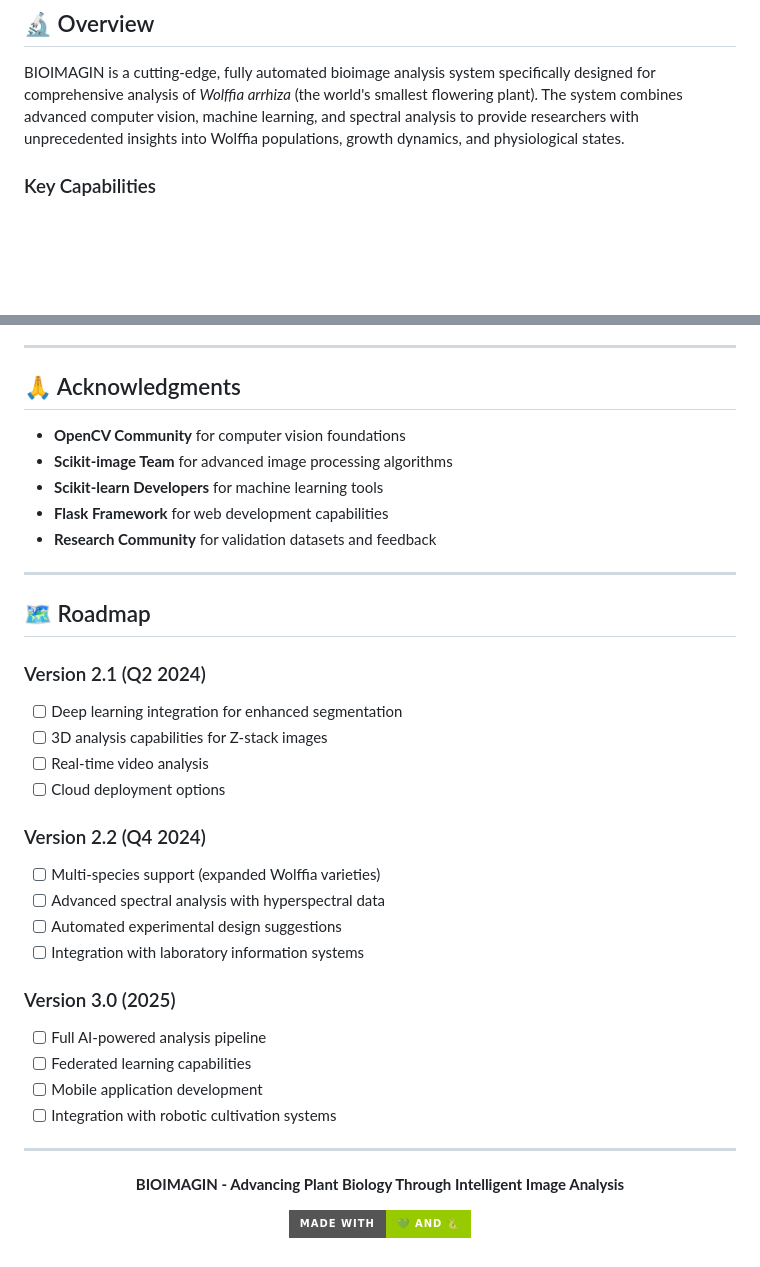
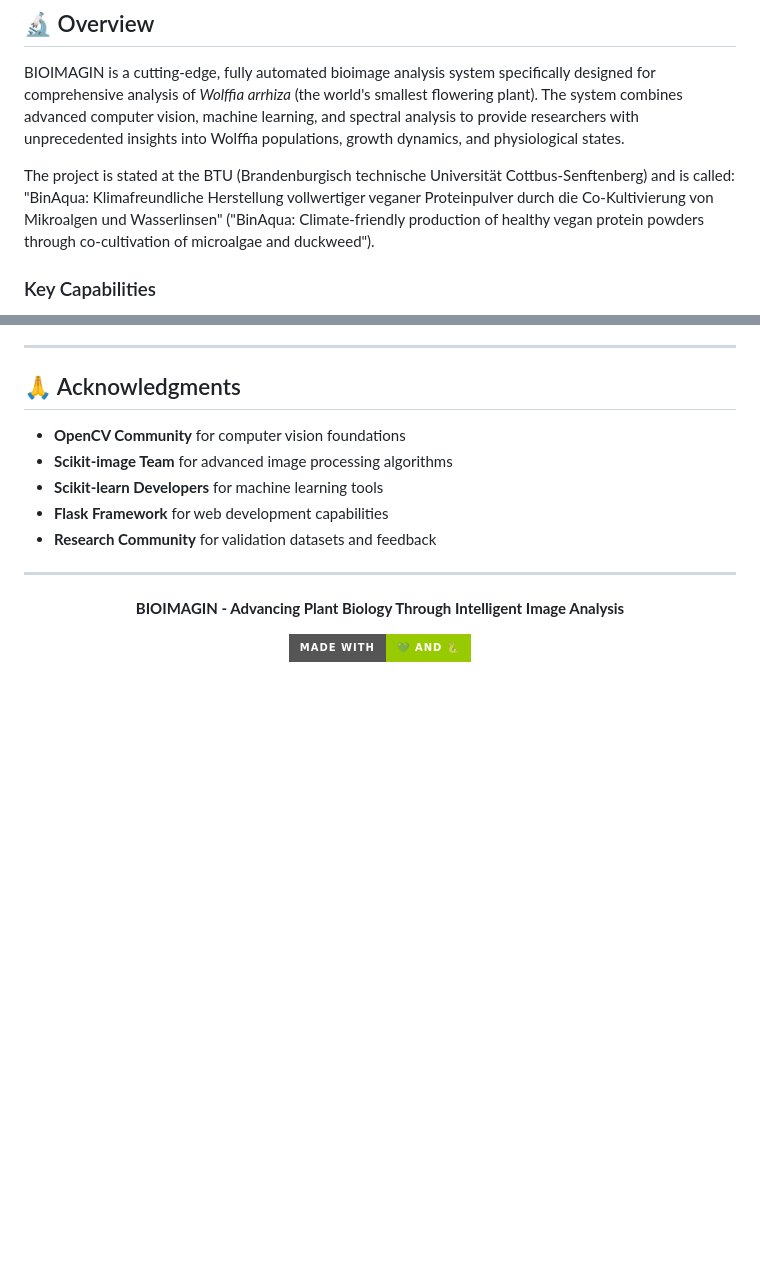
Before and after one commit to AuroragitAA/biopyimage, a Markdown page: README.md, 2 parts joined by grey strips. GitHub-like rendering; badges without logos; blank space fills up the shorter version.

Commit message:
Update README.md
Removed roadmap and adding of BTU

```diff
--- a/README.md
+++ b/README.md
@@ -19,6 +19,8 @@
 ## 🔬 Overview
 
 BIOIMAGIN is a cutting-edge, fully automated bioimage analysis system specifically designed for comprehensive analysis of *Wolffia arrhiza* (the world's smallest flowering plant). The system combines advanced computer vision, machine learning, and spectral analysis to provide researchers with unprecedented insights into Wolffia populations, growth dynamics, and physiological states.
+
+The project is stated at the BTU (Brandenburgisch technische Universität Cottbus-Senftenberg) and is called: "BinAqua: Klimafreundliche Herstellung vollwertiger veganer Proteinpulver durch die Co-Kultivierung von Mikroalgen und Wasserlinsen" ("BinAqua: Climate-friendly production of healthy vegan protein powders through co-cultivation of microalgae and duckweed").
 
 ### Key Capabilities
 
@@ -452,27 +454,6 @@ This project is licensed under the MIT License - see the [LICENSE](LICENSE) file
 
 ---
 
-## 🗺️ Roadmap
-
-### Version 2.1 (Q2 2024)
-- [ ] Deep learning integration for enhanced segmentation
-- [ ] 3D analysis capabilities for Z-stack images
-- [ ] Real-time video analysis
-- [ ] Cloud deployment options
-
-### Version 2.2 (Q4 2024)
-- [ ] Multi-species support (expanded Wolffia varieties)
-- [ ] Advanced spectral analysis with hyperspectral data
-- [ ] Automated experimental design suggestions
-- [ ] Integration with laboratory information systems
-
-### Version 3.0 (2025)
-- [ ] Full AI-powered analysis pipeline
-- [ ] Federated learning capabilities
-- [ ] Mobile application development
-- [ ] Integration with robotic cultivation systems
-
----
 
 <div align="center">
 
```
